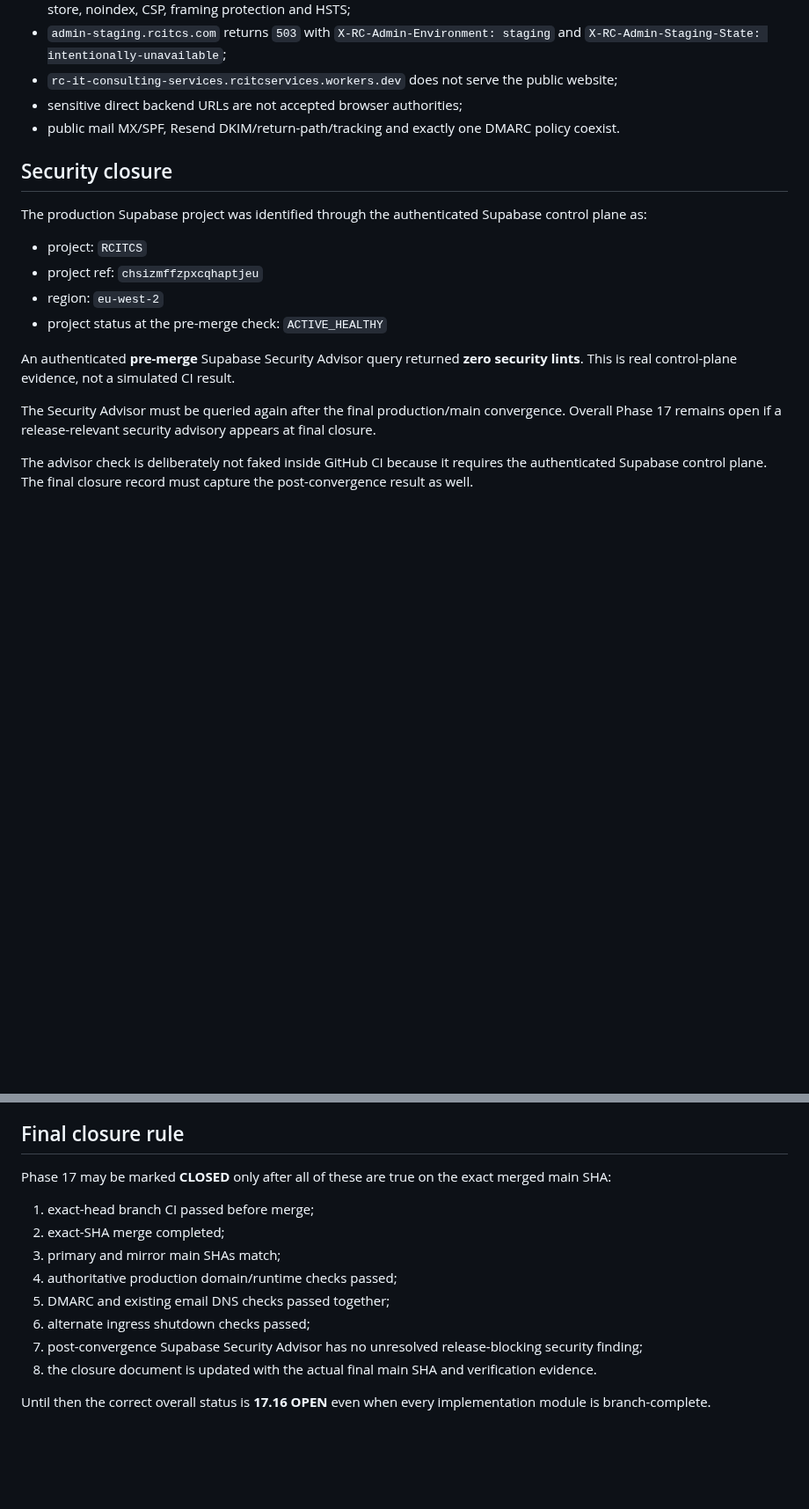
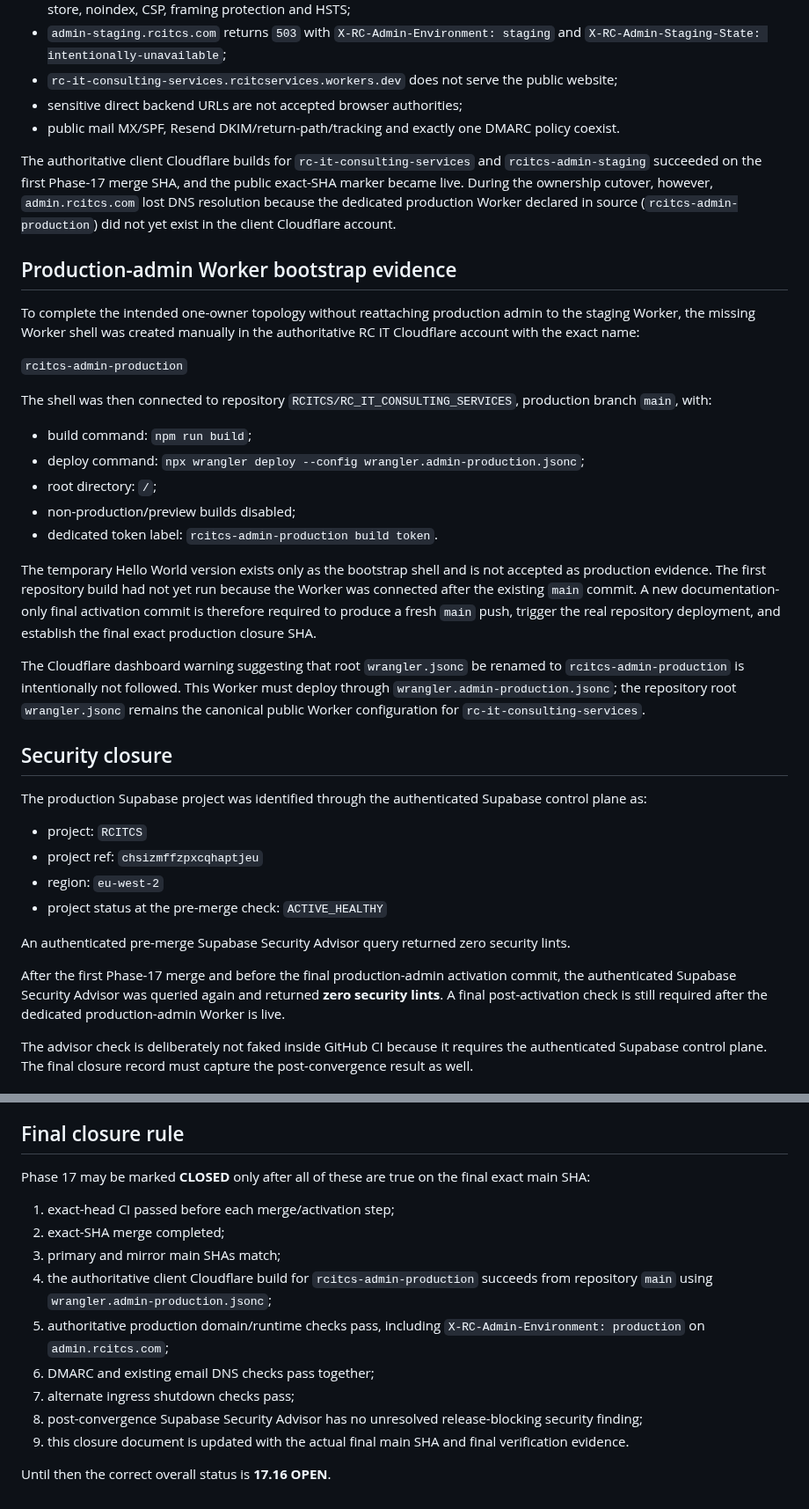
Before and after one commit to RCITCS/RC_IT_CONSULTING_SERVICES, a Markdown page: docs/PHASE_17_16_EXACT_SHA_CLOSURE.md, 2 parts joined by grey strips. Shown at 88% size. Rendered like a GitHub page; blank space fills up the shorter version.

Commit message:
docs(phase17): record production admin activation evidence

```diff
--- a/docs/PHASE_17_16_EXACT_SHA_CLOSURE.md
+++ b/docs/PHASE_17_16_EXACT_SHA_CLOSURE.md
@@ -58,6 +64,26 @@ The final runtime topology must simultaneously prove:
 - sensitive direct backend URLs are not accepted browser authorities;
 - public mail MX/SPF, Resend DKIM/return-path/tracking and exactly one DMARC policy coexist.
 
+The authoritative client Cloudflare builds for `rc-it-consulting-services` and `rcitcs-admin-staging` succeeded on the first Phase-17 merge SHA, and the public exact-SHA marker became live. During the ownership cutover, however, `admin.rcitcs.com` lost DNS resolution because the dedicated production Worker declared in source (`rcitcs-admin-production`) did not yet exist in the client Cloudflare account.
+
+## Production-admin Worker bootstrap evidence
+
+To complete the intended one-owner topology without reattaching production admin to the staging Worker, the missing Worker shell was created manually in the authoritative RC IT Cloudflare account with the exact name:
+
+`rcitcs-admin-production`
+
+The shell was then connected to repository `RCITCS/RC_IT_CONSULTING_SERVICES`, production branch `main`, with:
+
+- build command: `npm run build`;
+- deploy command: `npx wrangler deploy --config wrangler.admin-production.jsonc`;
+- root directory: `/`;
+- non-production/preview builds disabled;
+- dedicated token label: `rcitcs-admin-production build token`.
+
+The temporary Hello World version exists only as the bootstrap shell and is not accepted as production evidence. The first repository build had not yet run because the Worker was connected after the existing `main` commit. A new documentation-only final activation commit is therefore required to produce a fresh `main` push, trigger the real repository deployment, and establish the final exact production closure SHA.
+
+The Cloudflare dashboard warning suggesting that root `wrangler.jsonc` be renamed to `rcitcs-admin-production` is intentionally not followed. This Worker must deploy through `wrangler.admin-production.jsonc`; the repository root `wrangler.jsonc` remains the canonical public Worker configuration for `rc-it-consulting-services`.
+
 ## Security closure
 
 The production Supabase project was identified through the authenticated Supabase control plane as:
@@ -67,9 +93,9 @@ The production Supabase project was identified through the authenticated Supabas
 - region: `eu-west-2`
 - project status at the pre-merge check: `ACTIVE_HEALTHY`
 
-An authenticated **pre-merge** Supabase Security Advisor query returned **zero security lints**. This is real control-plane evidence, not a simulated CI result.
+An authenticated pre-merge Supabase Security Advisor query returned zero security lints.
 
-The Security Advisor must be queried again after the final production/main convergence. Overall Phase 17 remains open if a release-relevant security advisory appears at final closure.
+After the first Phase-17 merge and before the final production-admin activation commit, the authenticated Supabase Security Advisor was queried again and returned **zero security lints**. A final post-activation check is still required after the dedicated production-admin Worker is live.
 
 The advisor check is deliberately not faked inside GitHub CI because it requires the authenticated Supabase control plane. The final closure record must capture the post-convergence result as well.
 
@@ -81,15 +107,16 @@ It is classified as non-authoritative legacy integration evidence. It must not b
 
 ## Final closure rule
 
-Phase 17 may be marked **CLOSED** only after all of these are true on the exact merged main SHA:
+Phase 17 may be marked **CLOSED** only after all of these are true on the final exact main SHA:
 
-1. exact-head branch CI passed before merge;
+1. exact-head CI passed before each merge/activation step;
 2. exact-SHA merge completed;
 3. primary and mirror main SHAs match;
-4. authoritative production domain/runtime checks passed;
-5. DMARC and existing email DNS checks passed together;
-6. alternate ingress shutdown checks passed;
-7. post-convergence Supabase Security Advisor has no unresolved release-blocking security finding;
-8. the closure document is updated with the actual final main SHA and verification evidence.
+4. the authoritative client Cloudflare build for `rcitcs-admin-production` succeeds from repository `main` using `wrangler.admin-production.jsonc`;
+5. authoritative production domain/runtime checks pass, including `X-RC-Admin-Environment: production` on `admin.rcitcs.com`;
+6. DMARC and existing email DNS checks pass together;
+7. alternate ingress shutdown checks pass;
+8. post-convergence Supabase Security Advisor has no unresolved release-blocking security finding;
+9. this closure document is updated with the actual final main SHA and final verification evidence.
 
-Until then the correct overall status is **17.16 OPEN** even when every implementation module is branch-complete.
+Until then the correct overall status is **17.16 OPEN**.
```
Also changed, not shown: other parts of docs/PHASE_17_16_EXACT_SHA_CLOSURE.md (+8 -2 lines).
